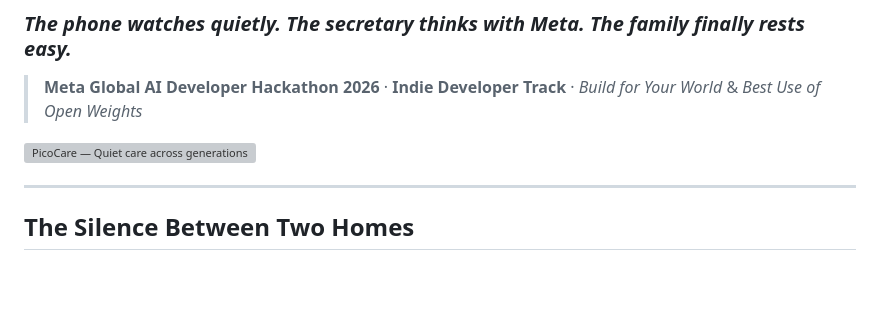
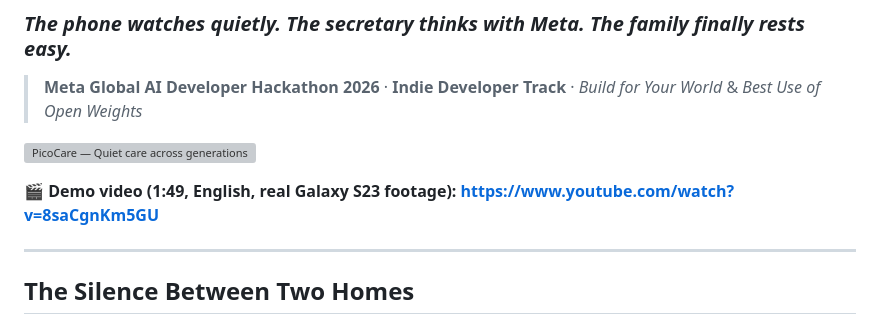
Before and after one commit to mabyes1/PicoCare, a Markdown page: README.md, the part around the change. GitHub-like rendering; blank space fills up the shorter version; grey boxes are pictures that could not be loaded.

Commit message:
Fill demo video link (YouTube unlisted)

```diff
--- a/README.md
+++ b/README.md
@@ -5,6 +5,8 @@
 > **Meta Global AI Developer Hackathon 2026** · **Indie Developer Track** · *Build for Your World* & *Best Use of Open Weights*
 
 ![PicoCare — Quiet care across generations](video/public/art-hero.jpg)
+
+**🎬 Demo video (1:49, English, real Galaxy S23 footage): https://www.youtube.com/watch?v=8saCgnKm5GU**
 
 ---
 
```
Also changed, not shown: docs/pitch.md (+1 -1 lines).
